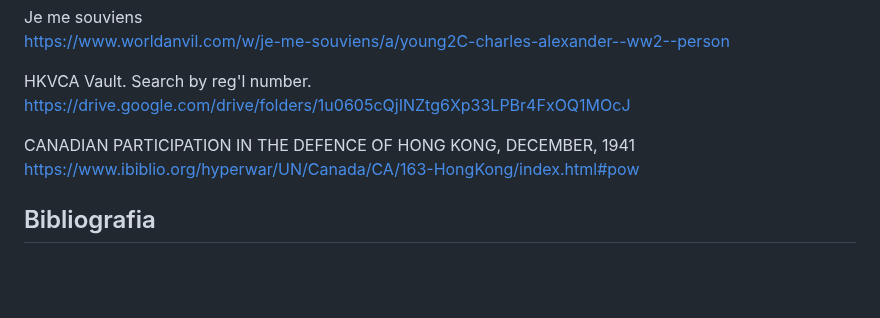
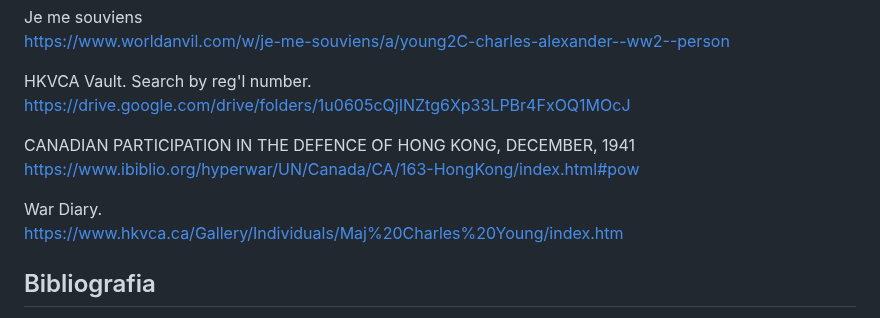
Before and after one commit to torjc01/DB33, a Markdown page: albionMilitar.md, the part around the change. GitHub-like rendering; blank space fills up the shorter version.

```diff
--- a/albionMilitar.md
+++ b/albionMilitar.md
@@ -141,6 +141,9 @@ https://drive.google.com/drive/folders/1u0605cQjINZtg6Xp33LPBr4FxOQ1MOcJ
 CANADIAN PARTICIPATION IN THE DEFENCE OF HONG KONG, DECEMBER, 1941
 https://www.ibiblio.org/hyperwar/UN/Canada/CA/163-HongKong/index.html#pow
 
+War Diary.
+https://www.hkvca.ca/Gallery/Individuals/Maj%20Charles%20Young/index.htm
+
 ## Bibliografia
 
 *Graham, John H.* **Outlines of the History of Freemasonry in the Province of Quebec.** 1st ed. Montréal: John Lovell & Son, 1892. p 489-490.
```
